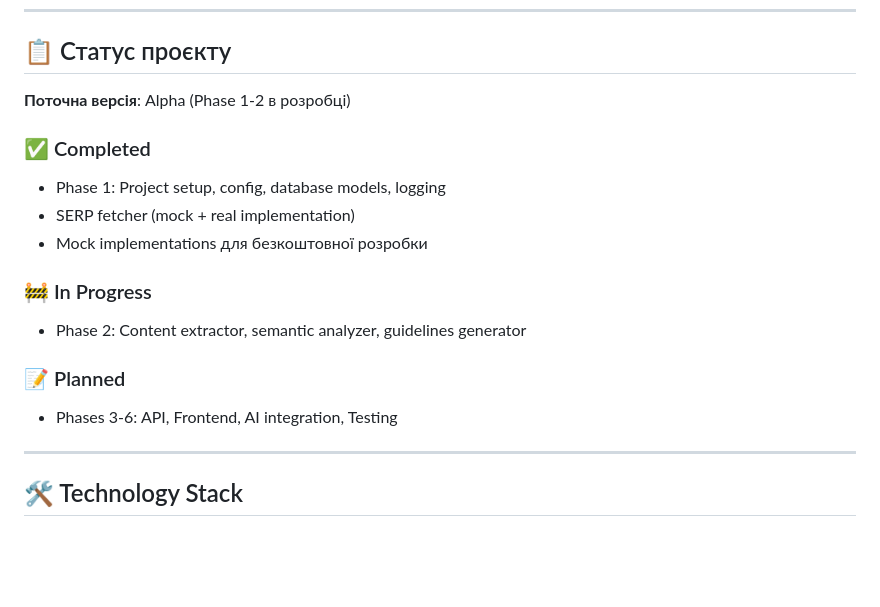
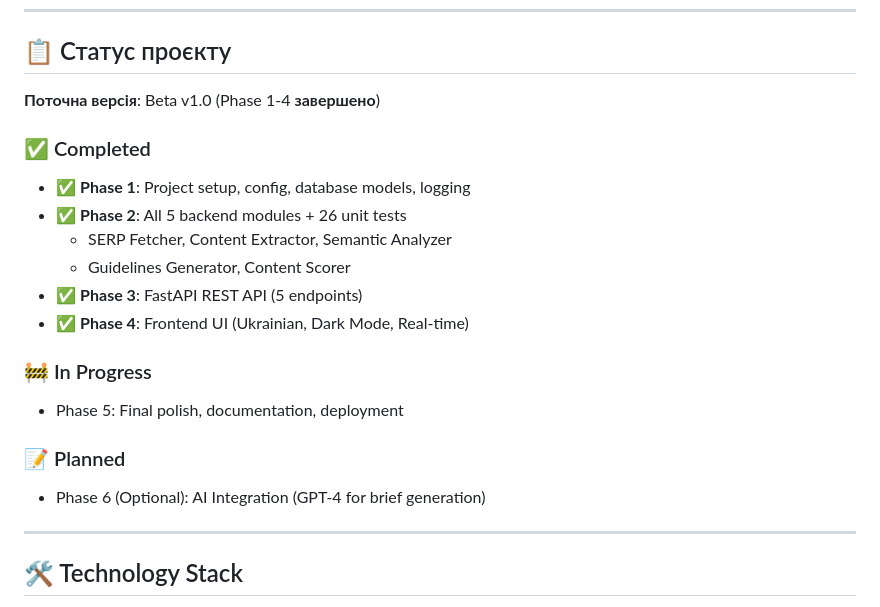
Before and after one commit to prodan655-png/SEO_Machine_2, a Markdown page: README.md, the part around the change. Rendered like a GitHub page; blank space fills up the shorter version.

```diff
--- a/README.md
+++ b/README.md
@@ -19,18 +19,21 @@
 
 ## 📋 Статус проєкту
 
-**Поточна версія**: Alpha (Phase 1-2 в розробці)
+**Поточна версія**: Beta v1.0 (Phase 1-4 **завершено**)
 
 ### ✅ Completed
-- Phase 1: Project setup, config, database models, logging
-- SERP fetcher (mock + real implementation)
-- Mock implementations для безкоштовної розробки
+- ✅ **Phase 1**: Project setup, config, database models, logging
+- ✅ **Phase 2**: All 5 backend modules + 26 unit tests
+  - SERP Fetcher, Content Extractor, Semantic Analyzer
+  - Guidelines Generator, Content Scorer
+- ✅ **Phase 3**: FastAPI REST API (5 endpoints)
+- ✅ **Phase 4**: Frontend UI (Ukrainian, Dark Mode, Real-time)
 
 ### 🚧 In Progress
-- Phase 2: Content extractor, semantic analyzer, guidelines generator
+- Phase 5: Final polish, documentation, deployment
 
 ### 📝 Planned
-- Phases 3-6: API, Frontend, AI integration, Testing
+- Phase 6 (Optional): AI Integration (GPT-4 for brief generation)
 
 ---
 
```
Also changed, not shown: docs/DEPLOYMENT.md (added, +352 -0 lines).
